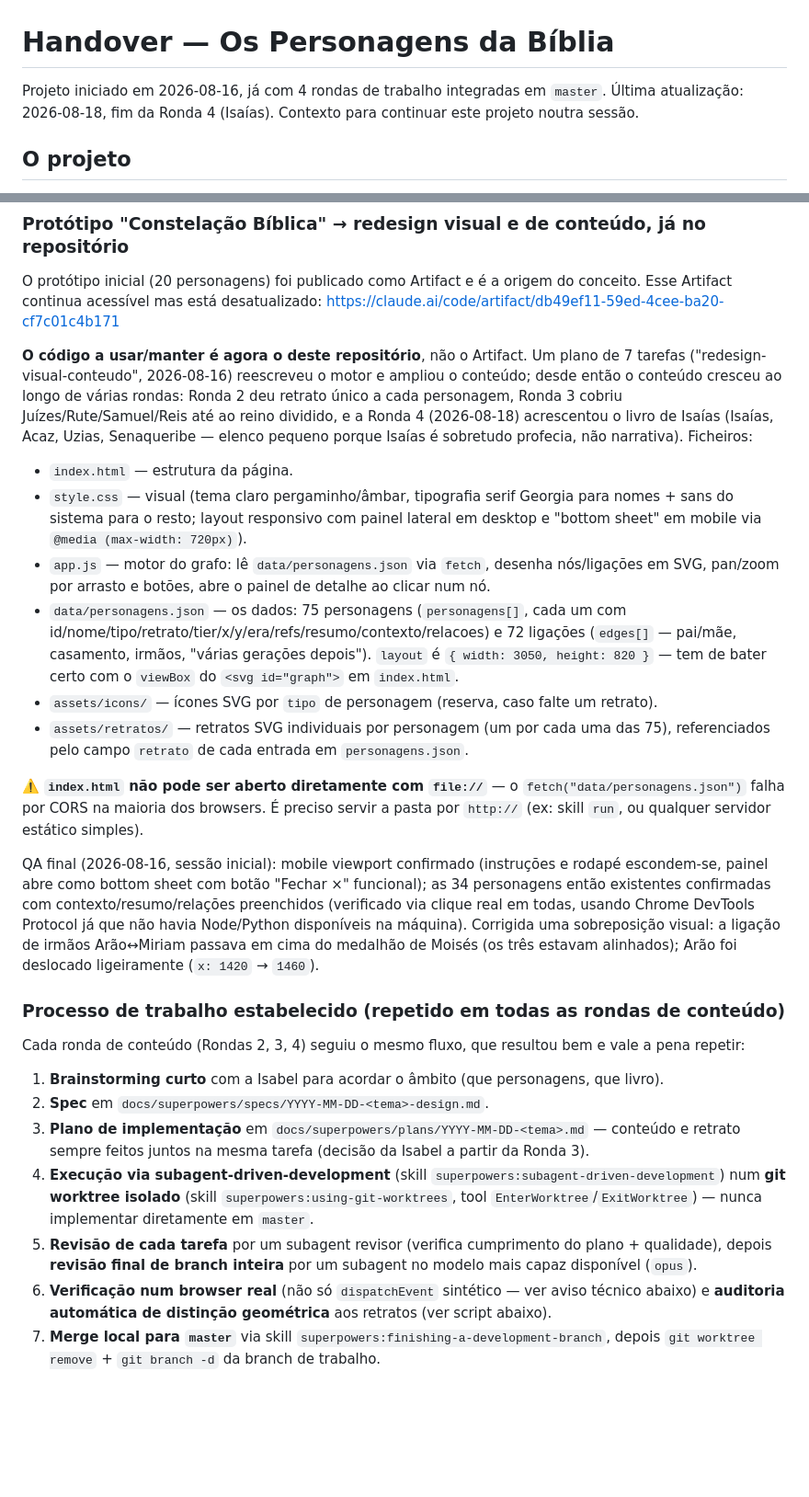
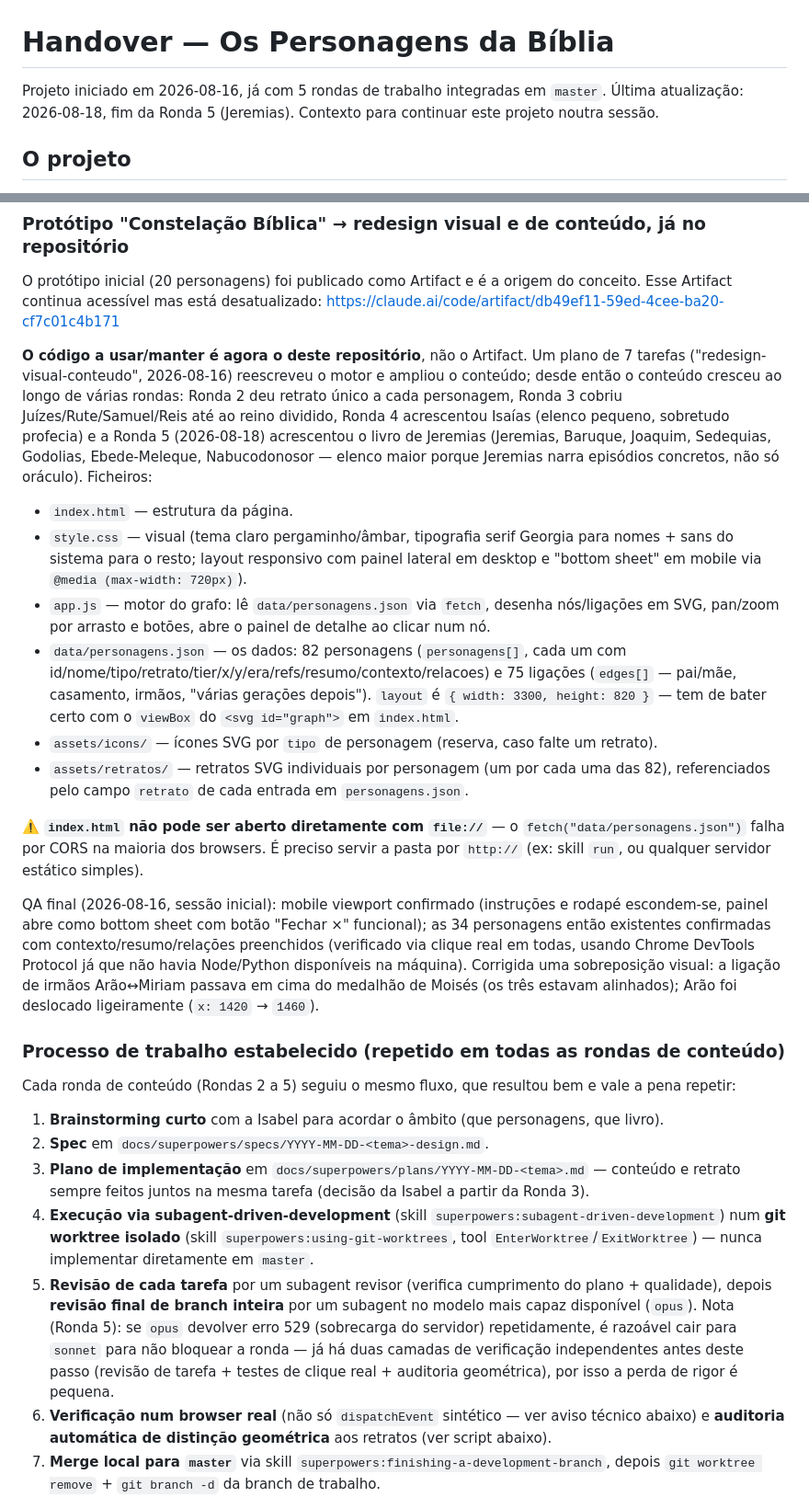
Before and after one commit to joaojosedacostafernandes/quemequemnabiblia, a Markdown page: handover.md, 2 parts joined by grey strips. Shown at 92% size. Rendered like a GitHub page; blank space fills up the shorter version.

Commit message:
docs: update handover.md for Ronda 5 (Jeremias)
Refreshes counts (82 personagens / 75 edges), records the new book,
notes the opus-overload/sonnet-fallback experience for future final
reviews, and logs the Baruque/Godolias closest-pair watch item from
this round's final review.

```diff
--- a/handover.md
+++ b/handover.md
@@ -1,6 +1,6 @@
 # Handover — Os Personagens da Bíblia
 
-Projeto iniciado em 2026-08-16, já com 4 rondas de trabalho integradas em `master`. Última atualização: 2026-08-18, fim da Ronda 4 (Isaías). Contexto para continuar este projeto noutra sessão.
+Projeto iniciado em 2026-08-16, já com 5 rondas de trabalho integradas em `master`. Última atualização: 2026-08-18, fim da Ronda 5 (Jeremias). Contexto para continuar este projeto noutra sessão.
 
 ## O projeto
 
@@ -22,14 +22,14 @@ Promotora: Isabel, diretora técnica de uma farmácia militar, católica, envolv
 O protótipo inicial (20 personagens) foi publicado como Artifact e é a origem do conceito. Esse Artifact continua acessível mas está desatualizado:
 https://claude.ai/code/artifact/db49ef11-59ed-4cee-ba20-cf7c01c4b171
 
-**O código a usar/manter é agora o deste repositório**, não o Artifact. Um plano de 7 tarefas ("redesign-visual-conteudo", 2026-08-16) reescreveu o motor e ampliou o conteúdo; desde então o conteúdo cresceu ao longo de várias rondas: Ronda 2 deu retrato único a cada personagem, Ronda 3 cobriu Juízes/Rute/Samuel/Reis até ao reino dividido, e a Ronda 4 (2026-08-18) acrescentou o livro de Isaías (Isaías, Acaz, Uzias, Senaqueribe — elenco pequeno porque Isaías é sobretudo profecia, não narrativa). Ficheiros:
+**O código a usar/manter é agora o deste repositório**, não o Artifact. Um plano de 7 tarefas ("redesign-visual-conteudo", 2026-08-16) reescreveu o motor e ampliou o conteúdo; desde então o conteúdo cresceu ao longo de várias rondas: Ronda 2 deu retrato único a cada personagem, Ronda 3 cobriu Juízes/Rute/Samuel/Reis até ao reino dividido, Ronda 4 acrescentou Isaías (elenco pequeno, sobretudo profecia) e a Ronda 5 (2026-08-18) acrescentou o livro de Jeremias (Jeremias, Baruque, Joaquim, Sedequias, Godolias, Ebede-Meleque, Nabucodonosor — elenco maior porque Jeremias narra episódios concretos, não só oráculo). Ficheiros:
 
 - `index.html` — estrutura da página.
 - `style.css` — visual (tema claro pergaminho/âmbar, tipografia serif Georgia para nomes + sans do sistema para o resto; layout responsivo com painel lateral em desktop e "bottom sheet" em mobile via `@media (max-width: 720px)`).
 - `app.js` — motor do grafo: lê `data/personagens.json` via `fetch`, desenha nós/ligações em SVG, pan/zoom por arrasto e botões, abre o painel de detalhe ao clicar num nó.
-- `data/personagens.json` — os dados: 75 personagens (`personagens[]`, cada um com id/nome/tipo/retrato/tier/x/y/era/refs/resumo/contexto/relacoes) e 72 ligações (`edges[]` — pai/mãe, casamento, irmãos, "várias gerações depois"). `layout` é `{ width: 3050, height: 820 }` — tem de bater certo com o `viewBox` do `<svg id="graph">` em `index.html`.
+- `data/personagens.json` — os dados: 82 personagens (`personagens[]`, cada um com id/nome/tipo/retrato/tier/x/y/era/refs/resumo/contexto/relacoes) e 75 ligações (`edges[]` — pai/mãe, casamento, irmãos, "várias gerações depois"). `layout` é `{ width: 3300, height: 820 }` — tem de bater certo com o `viewBox` do `<svg id="graph">` em `index.html`.
 - `assets/icons/` — ícones SVG por `tipo` de personagem (reserva, caso falte um retrato).
-- `assets/retratos/` — retratos SVG individuais por personagem (um por cada uma das 75), referenciados pelo campo `retrato` de cada entrada em `personagens.json`.
+- `assets/retratos/` — retratos SVG individuais por personagem (um por cada uma das 82), referenciados pelo campo `retrato` de cada entrada em `personagens.json`.
 
 ⚠️ **`index.html` não pode ser aberto diretamente com `file://`** — o `fetch("data/personagens.json")` falha por CORS na maioria dos browsers. É preciso servir a pasta por `http://` (ex: skill `run`, ou qualquer servidor estático simples).
 
@@ -37,13 +37,13 @@ QA final (2026-08-16, sessão inicial): mobile viewport confirmado (instruções
 
 ### Processo de trabalho estabelecido (repetido em todas as rondas de conteúdo)
 
-Cada ronda de conteúdo (Rondas 2, 3, 4) seguiu o mesmo fluxo, que resultou bem e vale a pena repetir:
+Cada ronda de conteúdo (Rondas 2 a 5) seguiu o mesmo fluxo, que resultou bem e vale a pena repetir:
 
 1. **Brainstorming curto** com a Isabel para acordar o âmbito (que personagens, que livro).
 2. **Spec** em `docs/superpowers/specs/YYYY-MM-DD-<tema>-design.md`.
 3. **Plano de implementação** em `docs/superpowers/plans/YYYY-MM-DD-<tema>.md` — conteúdo e retrato sempre feitos juntos na mesma tarefa (decisão da Isabel a partir da Ronda 3).
 4. **Execução via subagent-driven-development** (skill `superpowers:subagent-driven-development`) num **git worktree isolado** (skill `superpowers:using-git-worktrees`, tool `EnterWorktree`/`ExitWorktree`) — nunca implementar diretamente em `master`.
-5. **Revisão de cada tarefa** por um subagent revisor (verifica cumprimento do plano + qualidade), depois **revisão final de branch inteira** por um subagent no modelo mais capaz disponível (`opus`).
+5. **Revisão de cada tarefa** por um subagent revisor (verifica cumprimento do plano + qualidade), depois **revisão final de branch inteira** por um subagent no modelo mais capaz disponível (`opus`). Nota (Ronda 5): se `opus` devolver erro 529 (sobrecarga do servidor) repetidamente, é razoável cair para `sonnet` para não bloquear a ronda — já há duas camadas de verificação independentes antes deste passo (revisão de tarefa + testes de clique real + auditoria geométrica), por isso a perda de rigor é pequena.
 6. **Verificação num browser real** (não só `dispatchEvent` sintético — ver aviso técnico abaixo) e **auditoria automática de distinção geométrica** aos retratos (ver script abaixo).
 7. **Merge local para `master`** via skill `superpowers:finishing-a-development-branch`, depois `git worktree remove` + `git branch -d` da branch de trabalho.
 8. Atualizar `handover.md` e a memória persistente do projeto no fim.
```
Also changed, not shown: other parts of handover.md (+4 -4 lines).
